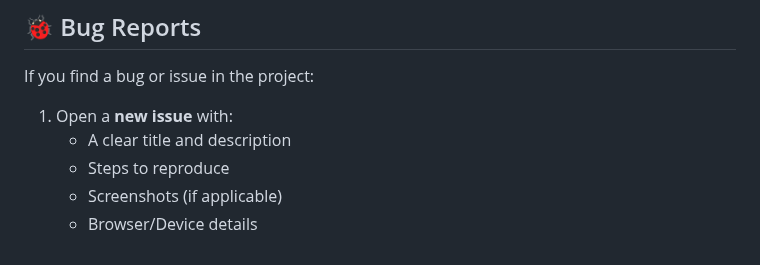
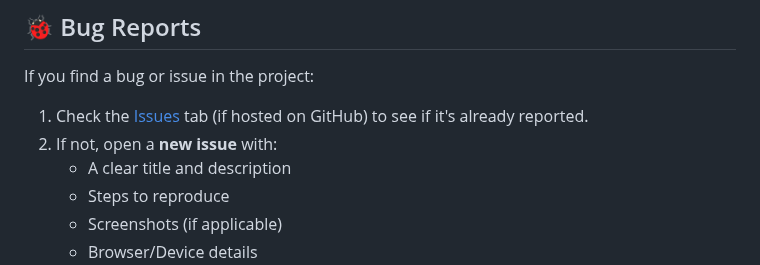
Before and after one commit to gaurav-dixit35/GyanBhandar, a Markdown page: README.md, the part around the change. Rendered like a GitHub page.

```diff
--- a/README.md
+++ b/README.md
@@ -71,7 +71,8 @@ Gyan Bhandar replicates a real-world online bookstore with essential features li
 
 If you find a bug or issue in the project:
 
-1. Open a **new issue** with:
+1. Check the [Issues](https://github.com/gaurav-dixit35/gyan-bhandar/issues) tab (if hosted on GitHub) to see if it's already reported.
+2. If not, open a **new issue** with:
    - A clear title and description
    - Steps to reproduce
    - Screenshots (if applicable)
```
